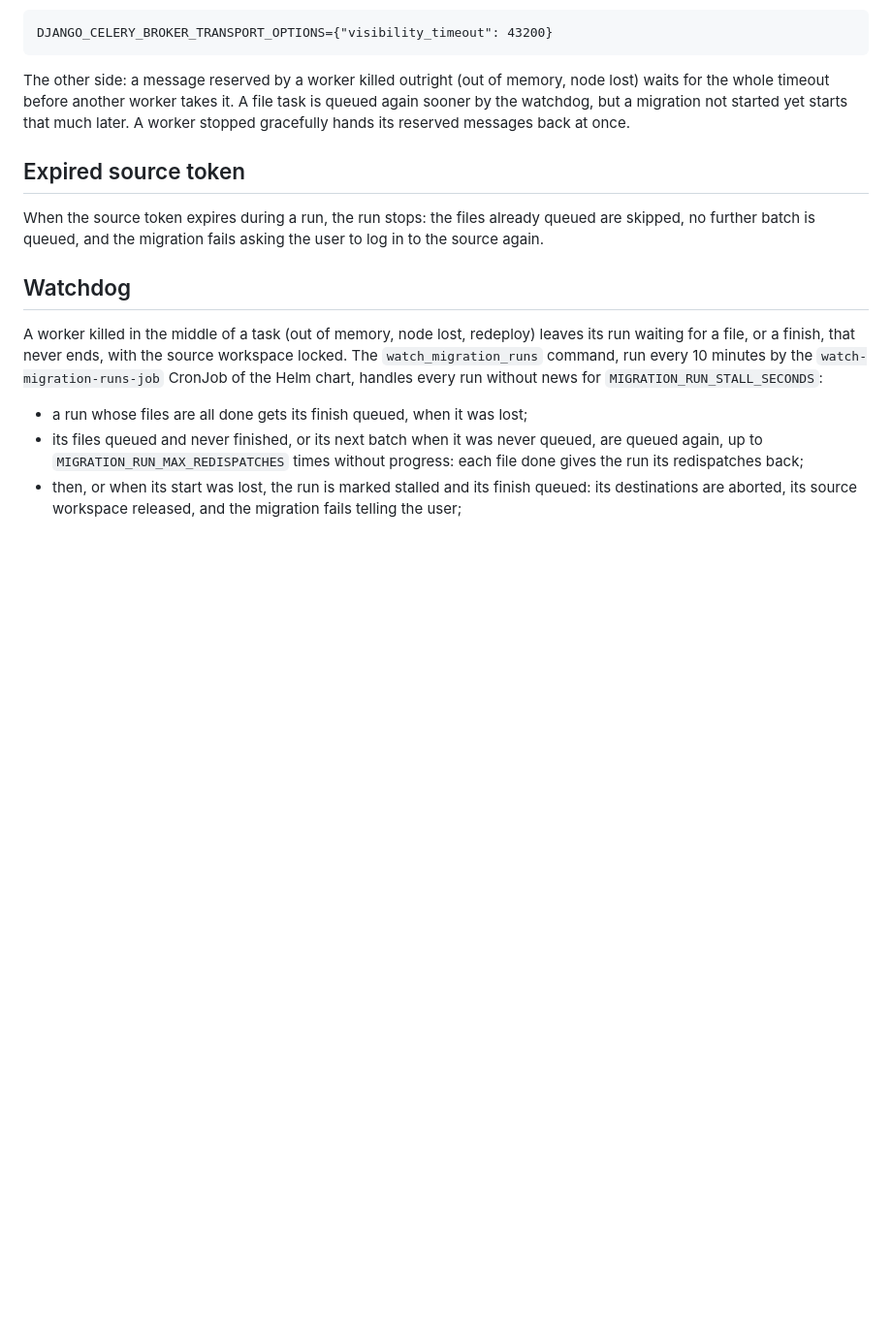
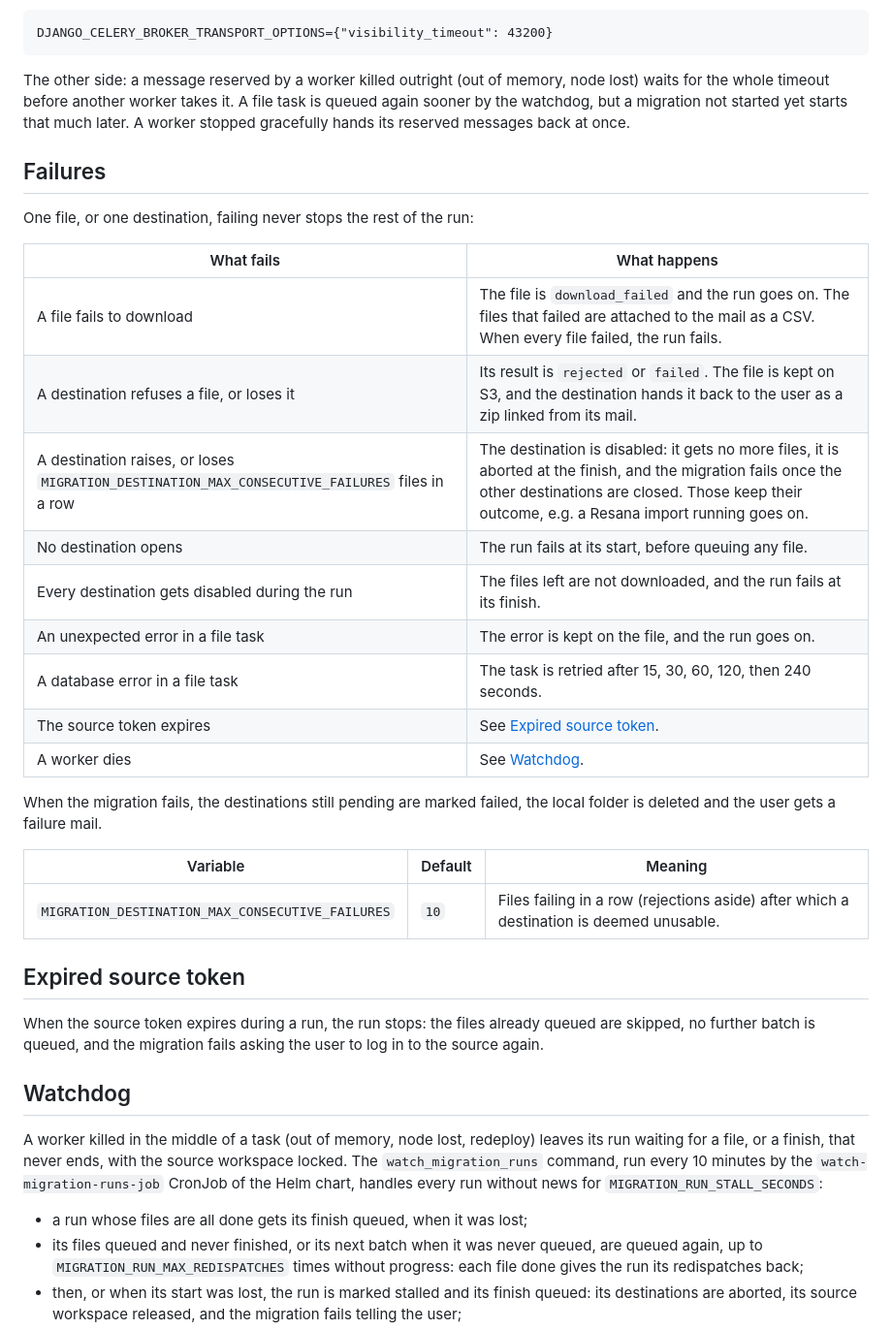
Before and after one commit to suitenumerique/drive-migrator, a Markdown page: docs/migration-pipeline.md, the part around one of its changes. Shown at 97% size. Rendered like a GitHub page; blank space fills up the shorter version.

```diff
--- a/docs/migration-pipeline.md
+++ b/docs/migration-pipeline.md
@@ -55,6 +112,29 @@ memory, node lost) waits for the whole timeout before another worker takes
 it. A file task is queued again sooner by the watchdog, but a migration not
 started yet starts that much later. A worker stopped gracefully hands its
 reserved messages back at once.
+
+## Failures
+
+One file, or one destination, failing never stops the rest of the run:
+
+| What fails | What happens |
+| --- | --- |
+| A file fails to download | The file is `download_failed` and the run goes on. The files that failed are attached to the mail as a CSV. When every file failed, the run fails. |
+| A destination refuses a file, or loses it | Its result is `rejected` or `failed`. The file is kept on S3, and the destination hands it back to the user as a zip linked from its mail. |
+| A destination raises, or loses `MIGRATION_DESTINATION_MAX_CONSECUTIVE_FAILURES` files in a row | The destination is disabled: it gets no more files, it is aborted at the finish, and the migration fails once the other destinations are closed. Those keep their outcome, e.g. a Resana import running goes on. |
+| No destination opens | The run fails at its start, before queuing any file. |
+| Every destination gets disabled during the run | The files left are not downloaded, and the run fails at its finish. |
+| An unexpected error in a file task | The error is kept on the file, and the run goes on. |
+| A database error in a file task | The task is retried after 15, 30, 60, 120, then 240 seconds. |
+| The source token expires | See [Expired source token](#expired-source-token). |
+| A worker dies | See [Watchdog](#watchdog). |
+
+When the migration fails, the destinations still pending are marked failed,
+the local folder is deleted and the user gets a failure mail.
+
+| Variable | Default | Meaning |
+| --- | --- | --- |
+| `MIGRATION_DESTINATION_MAX_CONSECUTIVE_FAILURES` | `10` | Files failing in a row (rejections aside) after which a destination is deemed unusable. |
 
 ## Expired source token
 
```
Also changed, not shown: other parts of docs/migration-pipeline.md (+73 -0 lines).
